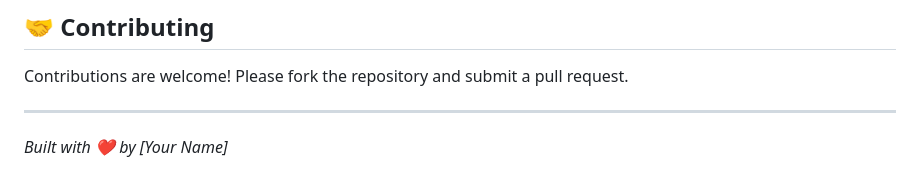
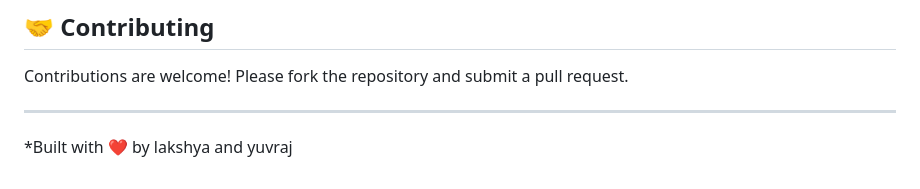
Before and after one commit to LakshyaChauhan304/CUSTOM_CONTENT_API, a Markdown page: readme.md, the part around the change. Drawn GitHub-style.

```diff
--- a/readme.md
+++ b/readme.md
@@ -127,4 +127,4 @@ content_api/
 Contributions are welcome! Please fork the repository and submit a pull request.
 
 ---
-*Built with ❤️ by [Your Name]*
+*Built with ❤️ by lakshya and yuvraj
```
